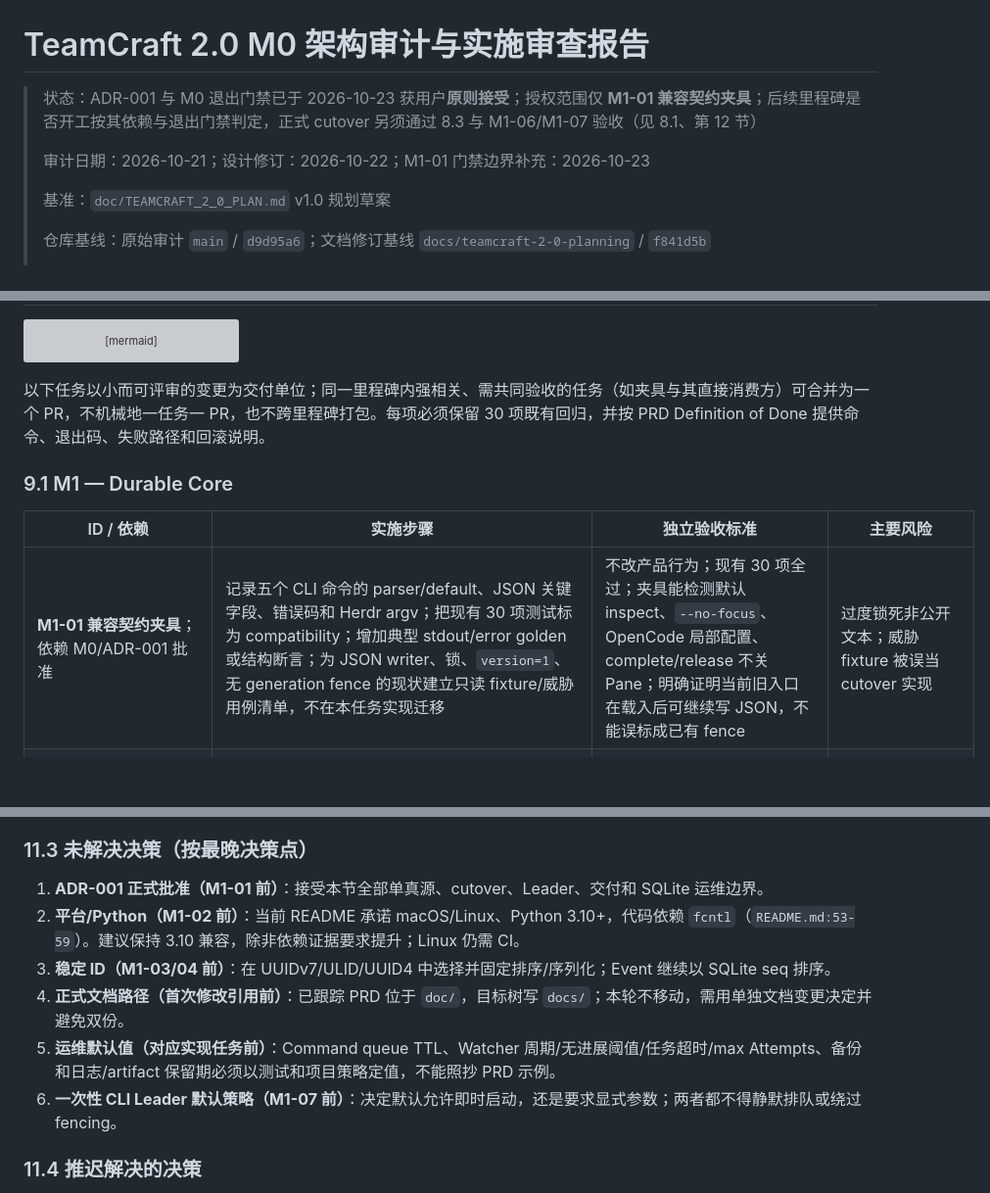
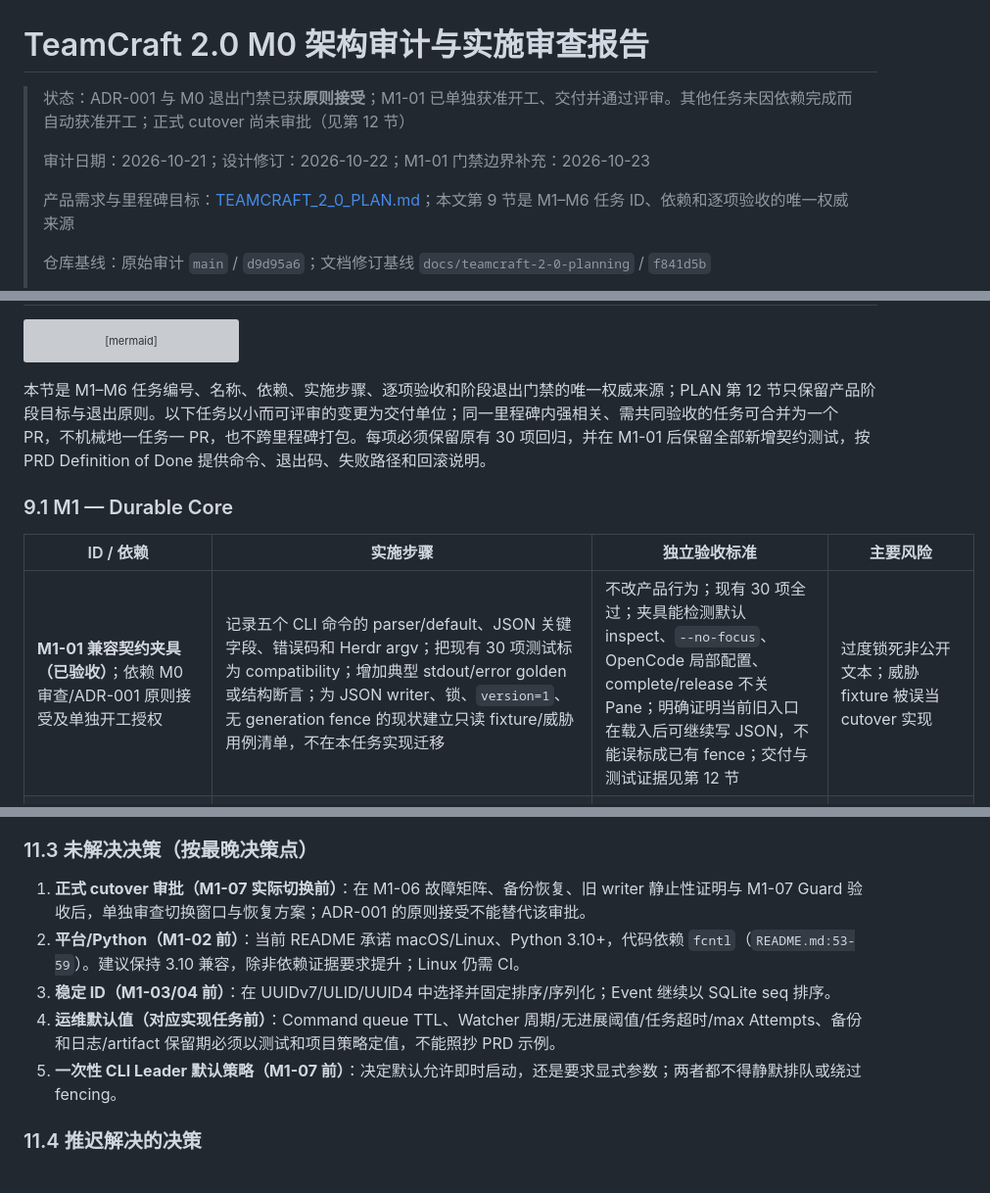
Before and after one commit to DiQiTech-AI/teamcraft, a Markdown page: doc/TEAMCRAFT_2_0_M0_REVIEW.md, 3 parts joined by grey strips. Shown at 98% size. Drawn GitHub-style; blank space fills up the shorter version; grey boxes are pictures that could not be loaded.

````diff
--- a/doc/TEAMCRAFT_2_0_M0_REVIEW.md
+++ b/doc/TEAMCRAFT_2_0_M0_REVIEW.md
@@ -1,10 +1,10 @@
 # TeamCraft 2.0 M0 架构审计与实施审查报告
 
-> 状态：ADR-001 与 M0 退出门禁已于 2026-10-23 获用户**原则接受**；授权范围仅 **M1-01 兼容契约夹具**；后续里程碑是否开工按其依赖与退出门禁判定，正式 cutover 另须通过 8.3 与 M1-06/M1-07 验收（见 8.1、第 12 节）
+> 状态：ADR-001 与 M0 退出门禁已获**原则接受**；M1-01 已单独获准开工、交付并通过评审。其他任务未因依赖完成而自动获准开工；正式 cutover 尚未审批（见第 12 节）
 >
 > 审计日期：2026-10-21；设计修订：2026-10-22；M1-01 门禁边界补充：2026-10-23
 >
-> 基准：`doc/TEAMCRAFT_2_0_PLAN.md` v1.0 规划草案
+> 产品需求与里程碑目标：[TEAMCRAFT_2_0_PLAN.md](TEAMCRAFT_2_0_PLAN.md)；本文第 9 节是 M1–M6 任务 ID、依赖和逐项验收的唯一权威来源
 >
 > 仓库基线：原始审计 `main` / `d9d95a6`；文档修订基线 `docs/teamcraft-2-0-planning` / `f841d5b`
 >
@@ -284,13 +284,13 @@ flowchart LR
     M5B --> M6
 ```
 
-以下任务以小而可评审的变更为交付单位；同一里程碑内强相关、需共同验收的任务（如夹具与其直接消费方）可合并为一个 PR，不机械地一任务一 PR，也不跨里程碑打包。每项必须保留 30 项既有回归，并按 PRD Definition of Done 提供命令、退出码、失败路径和回滚说明。
+本节是 M1–M6 任务编号、名称、依赖、实施步骤、逐项验收和阶段退出门禁的唯一权威来源；PLAN 第 12 节只保留产品阶段目标与退出原则。以下任务以小而可评审的变更为交付单位；同一里程碑内强相关、需共同验收的任务可合并为一个 PR，不机械地一任务一 PR，也不跨里程碑打包。每项必须保留原有 30 项回归，并在 M1-01 后保留全部新增契约测试，按 PRD Definition of Done 提供命令、退出码、失败路径和回滚说明。
 
 ### 9.1 M1 — Durable Core
 
 | ID / 依赖 | 实施步骤 | 独立验收标准 | 主要风险 |
 |---|---|---|---|
-| **M1-01 兼容契约夹具**；依赖 M0/ADR-001 批准 | 记录五个 CLI 命令的 parser/default、JSON 关键字段、错误码和 Herdr argv；把现有 30 项测试标为 compatibility；增加典型 stdout/error golden 或结构断言；为 JSON writer、锁、`version=1`、无 generation fence 的现状建立只读 fixture/威胁用例清单，不在本任务实现迁移 | 不改产品行为；现有 30 项全过；夹具能检测默认 inspect、`--no-focus`、OpenCode 局部配置、complete/release 不关 Pane；明确证明当前旧入口在载入后可继续写 JSON，不能误标成已有 fence | 过度锁死非公开文本；威胁 fixture 被误当 cutover 实现 |
+| **M1-01 兼容契约夹具（已验收）**；依赖 M0 审查/ADR-001 原则接受及单独开工授权 | 记录五个 CLI 命令的 parser/default、JSON 关键字段、错误码和 Herdr argv；把现有 30 项测试标为 compatibility；增加典型 stdout/error golden 或结构断言；为 JSON writer、锁、`version=1`、无 generation fence 的现状建立只读 fixture/威胁用例清单，不在本任务实现迁移 | 不改产品行为；现有 30 项全过；夹具能检测默认 inspect、`--no-focus`、OpenCode 局部配置、complete/release 不关 Pane；明确证明当前旧入口在载入后可继续写 JSON，不能误标成已有 fence；交付与测试证据见第 12 节 | 过度锁死非公开文本；威胁 fixture 被误当 cutover 实现 |
 | **M1-02 包骨架、配置边界与 Skill 命名迁移**；依赖 M1-01 | 建立 `teamcraft` 包和 `pyproject.toml`；定义 ID、UTC 时间、错误类型、配置加载边界；旧脚本仍是入口；用户已确认旧 Skill 入口从未对外部署，故直接改名 `.agents/skills/herdr-team/` → `.agents/skills/teamcraft/`，frontmatter `name` 改 `teamcraft`，不引入双入口、兼容窗口或别名；同步更新 installer、README、中英命令路径与测试引用；`teamcraft/` Python 包与 `.agents/skills/teamcraft/` Skill 目录明确区分；`.herdr-team/` 运行状态目录不动（归 M1-06/M1-07），其备份、冻结、旧进程故障测试与安全门禁继续有效 | Python 最低版本在 CI/本地矩阵明确；import 不产生状态写入；安装器预检/幂等/dry-run/配置保留覆盖新路径；以 M1-01 为行为基线，迁移测试位置与命令引用后 59 项（40 teamctl 契约 + 19 安装器）回归全部通过，不要求保留旧文件/命令路径；新增新入口发现/安装契约测试；Herdr/Ownership/read-only/Session 身份/保守恢复语义不变 | 打包方式改变项目内 Skill 的可移植性；依赖版本过早膨胀；外部私有文档或脚本中的旧路径引用会失效——以仓库内 grep 审计、README 中英文同步与迁移说明缓解 |
 | **M1-03 SQLite Repository/Migration v1**；依赖 M1-02 | 实现连接、WAL/外键、migration 表、事务 API、busy timeout；先建 Project/Task/Agent/Attempt/Session 基础表；修正 PRD DDL 的活动 Attempt 与可空 Commit/report 证据模型；实现 Online Backup API/等价一致性备份、manifest、保留策略入口和恢复检查 | 空库初始化、重复 migrate、并发写、事务中断、损坏、磁盘路径不支持和 schema 版本过新均有测试；版本过新拒绝写；WAL 活跃备份可恢复且通过 integrity check；禁止只复制主 DB；ship/scout Schema 样例均可表达 | WAL/锁在不同文件系统语义差异；误放网络盘；保留策略删掉审计证据；降级不可逆 |
 | **M1-04 领域状态与 DAG**；依赖 M1-03 | 实现 Task/Attempt/Session 状态机、数据库级单活动 Attempt 约束、DAG 循环路径检测、READY 推导、优先级排序和 optimistic version | 合法/非法转换均测试；循环返回具体路径；Session 消失不改变 Task ID；两个独立 DB 连接竞争时只有一个活动 Attempt | 状态枚举与现有 phase/live_state 混淆；SQLite 部分唯一索引兼容 |
@@ -419,12 +419,11 @@ flowchart LR
 
 ### 11.3 未解决决策（按最晚决策点）
 
-1. **ADR-001 正式批准（M1-01 前）**：接受本节全部单真源、cutover、Leader、交付和 SQLite 运维边界。
+1. **正式 cutover 审批（M1-07 实际切换前）**：在 M1-06 故障矩阵、备份恢复、旧 writer 静止性证明与 M1-07 Guard 验收后，单独审查切换窗口与恢复方案；ADR-001 的原则接受不能替代该审批。
 2. **平台/Python（M1-02 前）**：当前 README 承诺 macOS/Linux、Python 3.10+，代码依赖 `fcntl`（`README.md:53-59`）。建议保持 3.10 兼容，除非依赖证据要求提升；Linux 仍需 CI。
 3. **稳定 ID（M1-03/04 前）**：在 UUIDv7/ULID/UUID4 中选择并固定排序/序列化；Event 继续以 SQLite seq 排序。
-4. **正式文档路径（首次修改引用前）**：已跟踪 PRD 位于 `doc/`，目标树写 `docs/`；本轮不移动，需用单独文档变更决定并避免双份。
-5. **运维默认值（对应实现任务前）**：Command queue TTL、Watcher 周期/无进展阈值/任务超时/max Attempts、备份和日志/artifact 保留期必须以测试和项目策略定值，不能照抄 PRD 示例。
-6. **一次性 CLI Leader 默认策略（M1-07 前）**：决定默认允许即时启动，还是要求显式参数；两者都不得静默排队或绕过 fencing。
+4. **运维默认值（对应实现任务前）**：Command queue TTL、Watcher 周期/无进展阈值/任务超时/max Attempts、备份和日志/artifact 保留期必须以测试和项目策略定值，不能照抄 PRD 示例。
+5. **一次性 CLI Leader 默认策略（M1-07 前）**：决定默认允许即时启动，还是要求显式参数；两者都不得静默排队或绕过 fencing。
 
 ### 11.4 推迟解决的决策
 
````
Also changed, not shown: other parts of doc/TEAMCRAFT_2_0_M0_REVIEW.md (+28 -9 lines), doc/TEAMCRAFT_2_0_PLAN.md (+25 -68 lines).
